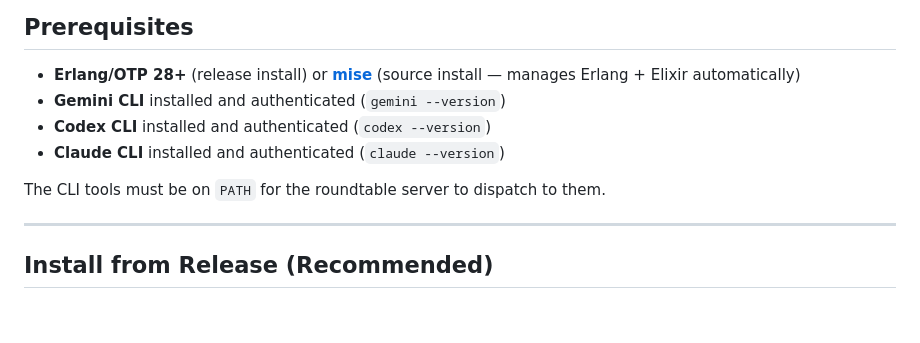
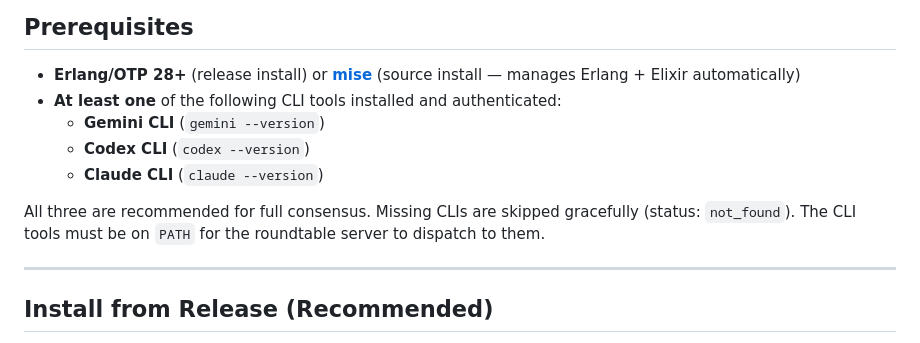
Before and after one commit to TejGandham/roundtable, a Markdown page: INSTALL.md, the part around the change. Drawn GitHub-style; blank space fills up the shorter version.

Commit message:
docs(install): clarify CLIs are optional, missing ones skipped gracefully

```diff
--- a/INSTALL.md
+++ b/INSTALL.md
@@ -5,11 +5,12 @@ Roundtable is an MCP server. Agents call its tools directly over stdio — no Ba
 ## Prerequisites
 
 - **Erlang/OTP 28+** (release install) or **[mise](https://mise.jdx.dev)** (source install — manages Erlang + Elixir automatically)
-- **Gemini CLI** installed and authenticated (`gemini --version`)
-- **Codex CLI** installed and authenticated (`codex --version`)
-- **Claude CLI** installed and authenticated (`claude --version`)
+- **At least one** of the following CLI tools installed and authenticated:
+  - **Gemini CLI** (`gemini --version`)
+  - **Codex CLI** (`codex --version`)
+  - **Claude CLI** (`claude --version`)
 
-The CLI tools must be on `PATH` for the roundtable server to dispatch to them.
+All three are recommended for full consensus. Missing CLIs are skipped gracefully (status: `not_found`). The CLI tools must be on `PATH` for the roundtable server to dispatch to them.
 
 ---
 
```
